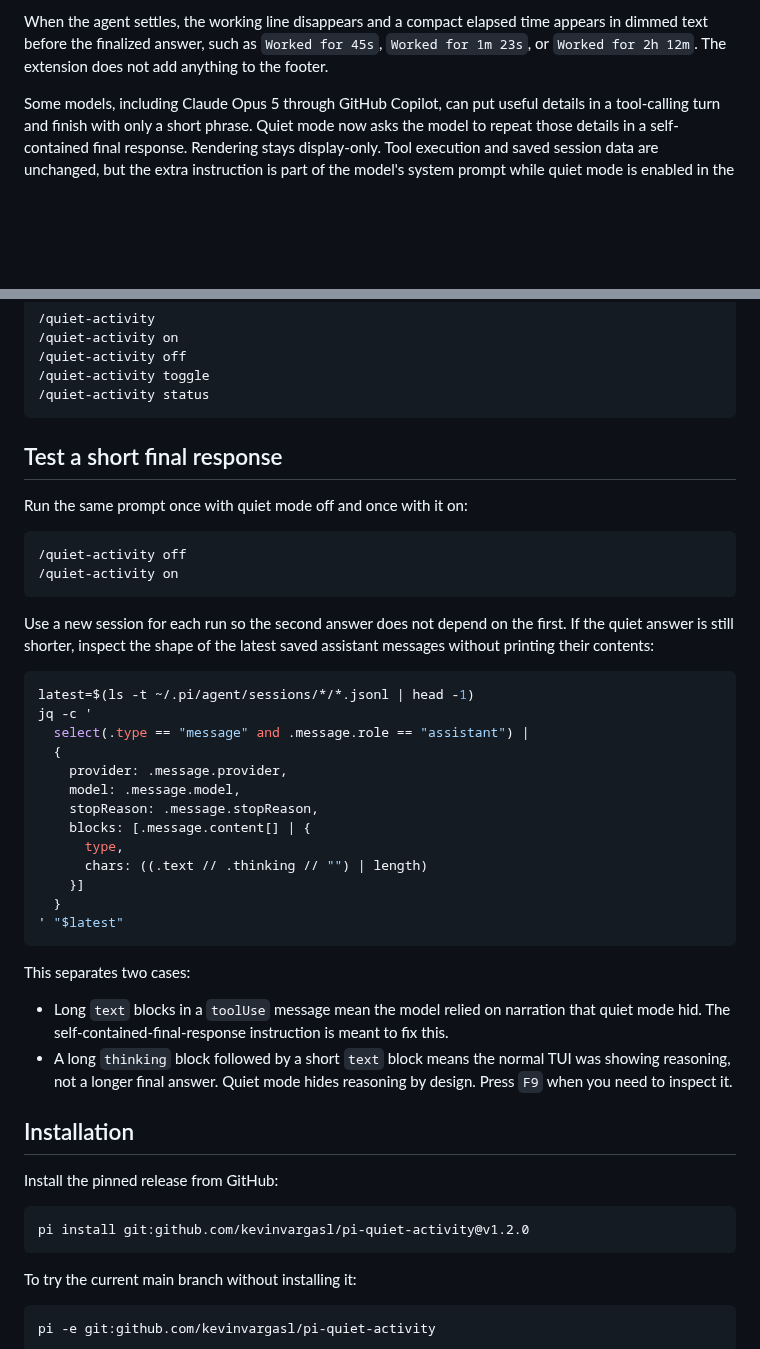
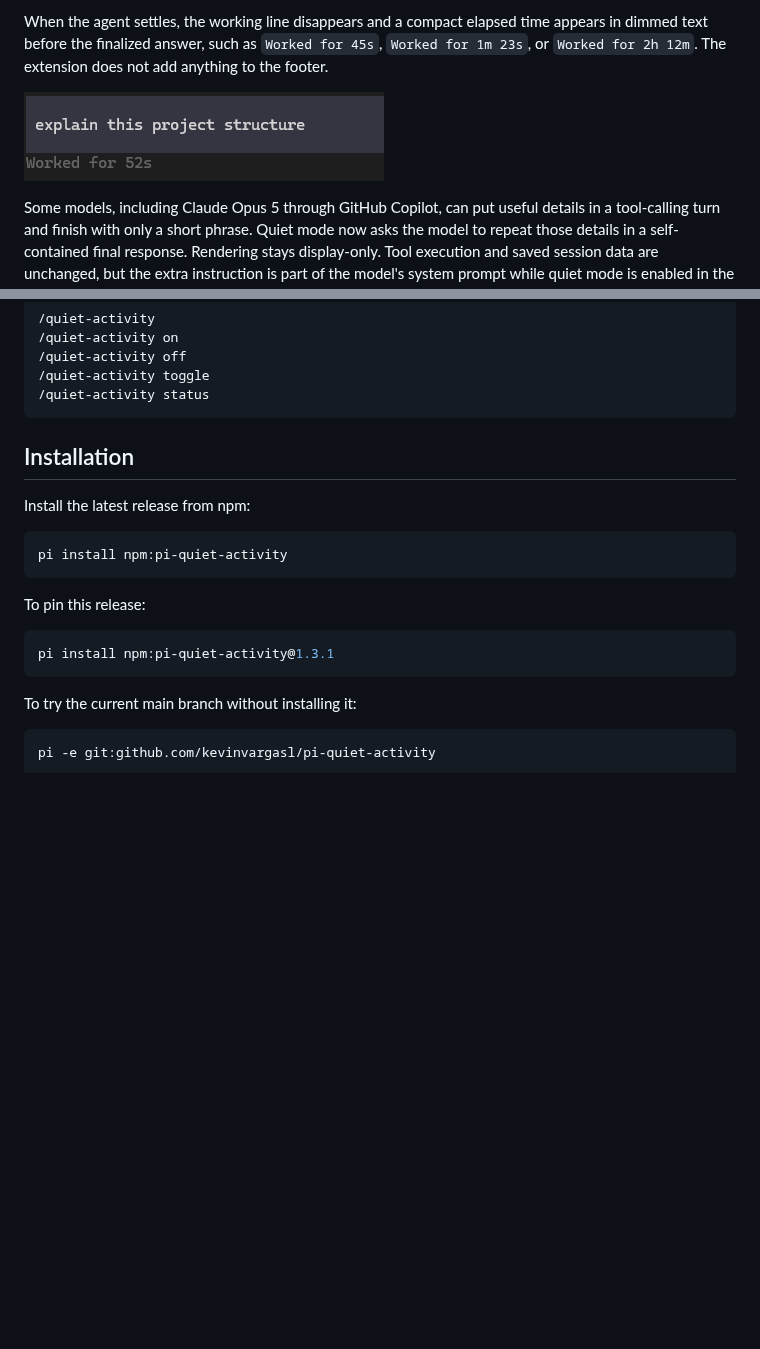
Before and after one commit to kevinvargasl/pi-quiet-activity, a Markdown page: README.md, 2 parts joined by grey strips. GitHub-like rendering; pictures changed too: assets/elapsed-time-message.png (added); blank space fills up the shorter version.

````diff
--- a/README.md
+++ b/README.md
@@ -24,6 +26,8 @@ The TUI hides:
 - the final answer while it is still streaming
 
 When the agent settles, the working line disappears and a compact elapsed time appears in dimmed text before the finalized answer, such as `Worked for 45s`, `Worked for 1m 23s`, or `Worked for 2h 12m`. The extension does not add anything to the footer.
+
+![Elapsed time displayed before the final answer](https://raw.githubusercontent.com/kevinvargasl/pi-quiet-activity/main/assets/elapsed-time-message.png)
 
 Some models, including Claude Opus 5 through GitHub Copilot, can put useful details in a tool-calling turn and finish with only a short phrase. Quiet mode now asks the model to repeat those details in a self-contained final response. Rendering stays display-only. Tool execution and saved session data are unchanged, but the extra instruction is part of the model's system prompt while quiet mode is enabled in the TUI.
 
@@ -51,44 +55,18 @@ You can also use:
 /quiet-activity status
 ```
 
-## Test a short final response
+## Installation
 
-Run the same prompt once with quiet mode off and once with it on:
+Install the latest release from npm:
 
-```text
-/quiet-activity off
-/quiet-activity on
+```bash
+pi install npm:pi-quiet-activity
 ```
 
-Use a new session for each run so the second answer does not depend on the first. If the quiet answer is still shorter, inspect the shape of the latest saved assistant messages without printing their contents:
+To pin this release:
 
 ```bash
-latest=$(ls -t ~/.pi/agent/sessions/*/*.jsonl | head -1)
-jq -c '
-  select(.type == "message" and .message.role == "assistant") |
-  {
-    provider: .message.provider,
-    model: .message.model,
-    stopReason: .message.stopReason,
-    blocks: [.message.content[] | {
-      type,
-      chars: ((.text // .thinking // "") | length)
-    }]
-  }
-' "$latest"
-```
-
-This separates two cases:
-
-- Long `text` blocks in a `toolUse` message mean the model relied on narration that quiet mode hid. The self-contained-final-response instruction is meant to fix this.
-- A long `thinking` block followed by a short `text` block means the normal TUI was showing reasoning, not a longer final answer. Quiet mode hides reasoning by design. Press `F9` when you need to inspect it.
-
-## Installation
-
-Install the pinned release from GitHub:
-
-```bash
-pi install git:github.com/kevinvargasl/pi-quiet-activity@v1.2.0
+pi install npm:pi-quiet-activity@1.3.1
 ```
 
 To try the current main branch without installing it:
````
Also changed, not shown: other parts of README.md (+3 -1 lines), 6 other files.
